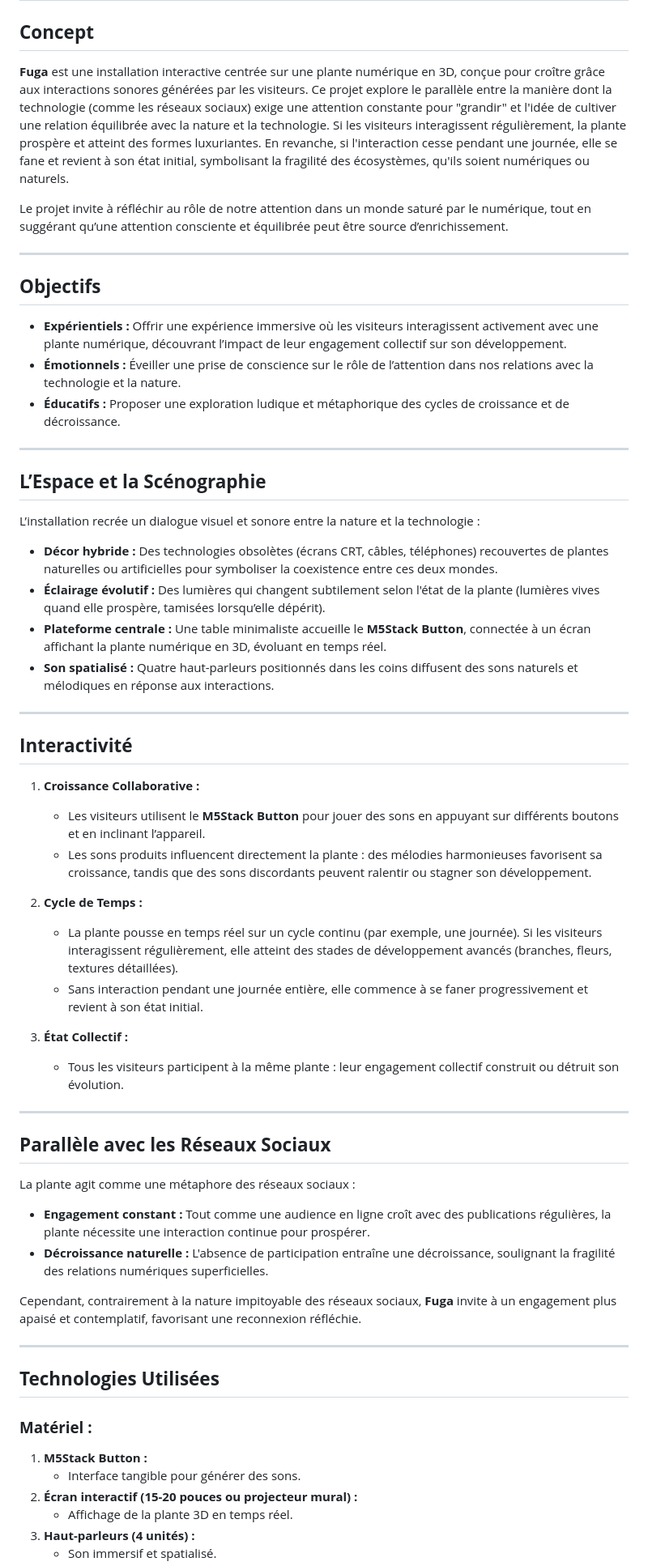
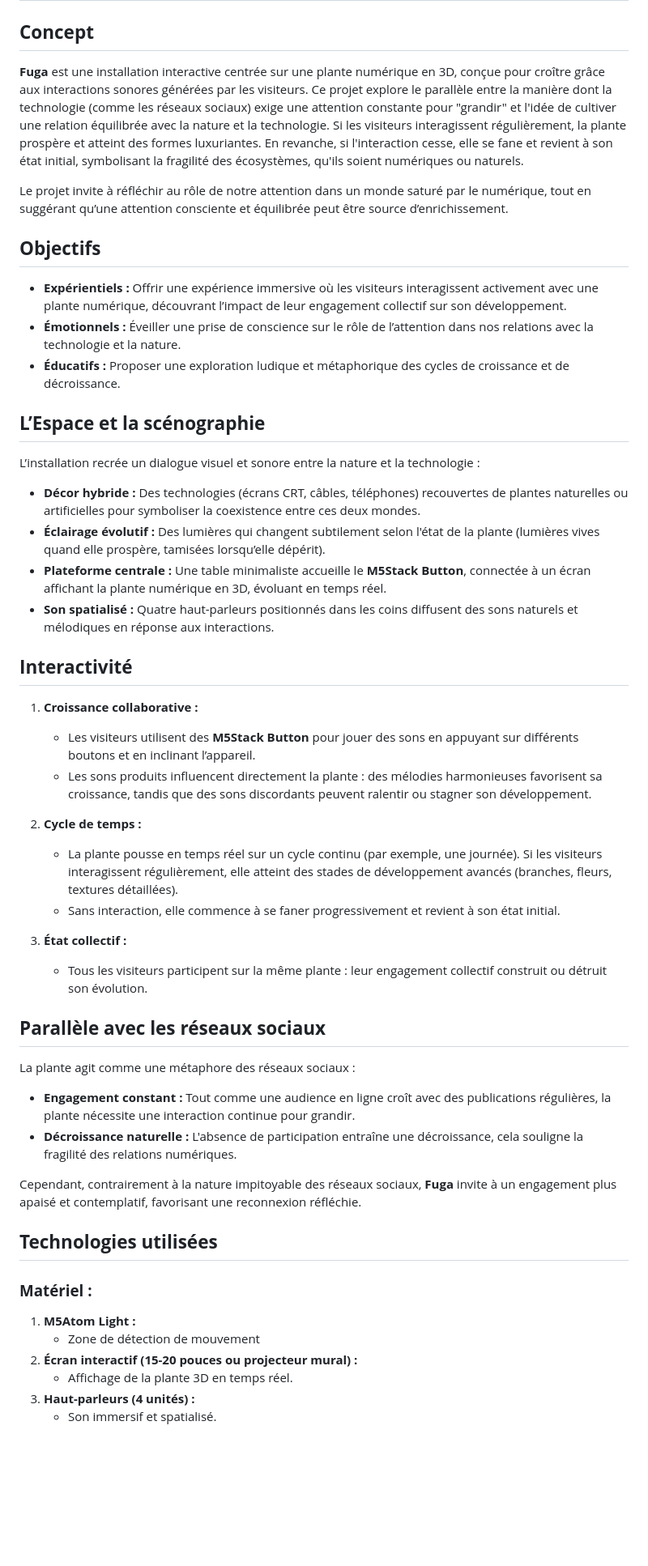
Before and after one commit to tc-yavuz/Fuga, a Markdown page: README.md, the part around one of its changes. Shown at 81% size. GitHub-like rendering; blank space fills up the shorter version.

```diff
--- a/README.md
+++ b/README.md
@@ -1,56 +1,51 @@
 # **Fuga** : Cultiver la Nature Numérique
 
 ## **Concept**
-**Fuga** est une installation interactive centrée sur une plante numérique en 3D, conçue pour croître grâce aux interactions sonores générées par les visiteurs. Ce projet explore le parallèle entre la manière dont la technologie (comme les réseaux sociaux) exige une attention constante pour "grandir" et l'idée de cultiver une relation équilibrée avec la nature et la technologie. Si les visiteurs interagissent régulièrement, la plante prospère et atteint des formes luxuriantes. En revanche, si l'interaction cesse pendant une journée, elle se fane et revient à son état initial, symbolisant la fragilité des écosystèmes, qu'ils soient numériques ou naturels.
+**Fuga** est une installation interactive centrée sur une plante numérique en 3D, conçue pour croître grâce aux interactions sonores générées par les visiteurs. Ce projet explore le parallèle entre la manière dont la technologie (comme les réseaux sociaux) exige une attention constante pour "grandir" et l'idée de cultiver une relation équilibrée avec la nature et la technologie. Si les visiteurs interagissent régulièrement, la plante prospère et atteint des formes luxuriantes. En revanche, si l'interaction cesse, elle se fane et revient à son état initial, symbolisant la fragilité des écosystèmes, qu'ils soient numériques ou naturels.
 
 Le projet invite à réfléchir au rôle de notre attention dans un monde saturé par le numérique, tout en suggérant qu’une attention consciente et équilibrée peut être source d’enrichissement.
 
----
 
 ## **Objectifs**
 - **Expérientiels :** Offrir une expérience immersive où les visiteurs interagissent activement avec une plante numérique, découvrant l’impact de leur engagement collectif sur son développement.
 - **Émotionnels :** Éveiller une prise de conscience sur le rôle de l’attention dans nos relations avec la technologie et la nature.
 - **Éducatifs :** Proposer une exploration ludique et métaphorique des cycles de croissance et de décroissance.
 
----
 
-## **L’Espace et la Scénographie**
+## **L’Espace et la scénographie**
 L’installation recrée un dialogue visuel et sonore entre la nature et la technologie :
-- **Décor hybride :** Des technologies obsolètes (écrans CRT, câbles, téléphones) recouvertes de plantes naturelles ou artificielles pour symboliser la coexistence entre ces deux mondes.
+- **Décor hybride :** Des technologies  (écrans CRT, câbles, téléphones) recouvertes de plantes naturelles ou artificielles pour symboliser la coexistence entre ces deux mondes.
 - **Éclairage évolutif :** Des lumières qui changent subtilement selon l'état de la plante (lumières vives quand elle prospère, tamisées lorsqu’elle dépérit).
 - **Plateforme centrale :** Une table minimaliste accueille le **M5Stack Button**, connectée à un écran affichant la plante numérique en 3D, évoluant en temps réel.
 - **Son spatialisé :** Quatre haut-parleurs positionnés dans les coins diffusent des sons naturels et mélodiques en réponse aux interactions.
 
----
 
 ## **Interactivité**
-1. **Croissance Collaborative :**
-   - Les visiteurs utilisent le **M5Stack Button** pour jouer des sons en appuyant sur différents boutons et en inclinant l’appareil.
+1. **Croissance collaborative :**
+   - Les visiteurs utilisent des **M5Stack Button** pour jouer des sons en appuyant sur différents boutons et en inclinant l’appareil.
    - Les sons produits influencent directement la plante : des mélodies harmonieuses favorisent sa croissance, tandis que des sons discordants peuvent ralentir ou stagner son développement.
 
-2. **Cycle de Temps :**
+2. **Cycle de temps :**
    - La plante pousse en temps réel sur un cycle continu (par exemple, une journée). Si les visiteurs interagissent régulièrement, elle atteint des stades de développement avancés (branches, fleurs, textures détaillées).
-   - Sans interaction pendant une journée entière, elle commence à se faner progressivement et revient à son état initial.
+   - Sans interaction, elle commence à se faner progressivement et revient à son état initial.
 
-3. **État Collectif :**
-   - Tous les visiteurs participent à la même plante : leur engagement collectif construit ou détruit son évolution.
+3. **État collectif :**
+   - Tous les visiteurs participent sur la même plante : leur engagement collectif construit ou détruit son évolution.
 
----
 
-## **Parallèle avec les Réseaux Sociaux**
+## **Parallèle avec les réseaux sociaux**
 La plante agit comme une métaphore des réseaux sociaux :
-- **Engagement constant :** Tout comme une audience en ligne croît avec des publications régulières, la plante nécessite une interaction continue pour prospérer.
-- **Décroissance naturelle :** L'absence de participation entraîne une décroissance, soulignant la fragilité des relations numériques superficielles.
+- **Engagement constant :** Tout comme une audience en ligne croît avec des publications régulières, la plante nécessite une interaction continue pour grandir.
+- **Décroissance naturelle :** L'absence de participation entraîne une décroissance, cela souligne la fragilité des relations numériques.
 
 Cependant, contrairement à la nature impitoyable des réseaux sociaux, **Fuga** invite à un engagement plus apaisé et contemplatif, favorisant une reconnexion réfléchie.
 
----
 
-## **Technologies Utilisées**
+## **Technologies utilisées**
 
 ### **Matériel :**
-1. **M5Stack Button :**
-   - Interface tangible pour générer des sons.
+1. **M5Atom Light :**
+   - Zone de détection de mouvement
 2. **Écran interactif (15-20 pouces ou projecteur mural) :**
    - Affichage de la plante 3D en temps réel.
 3. **Haut-parleurs (4 unités) :**
```
Also changed, not shown: other parts of README.md (+12 -13 lines).
